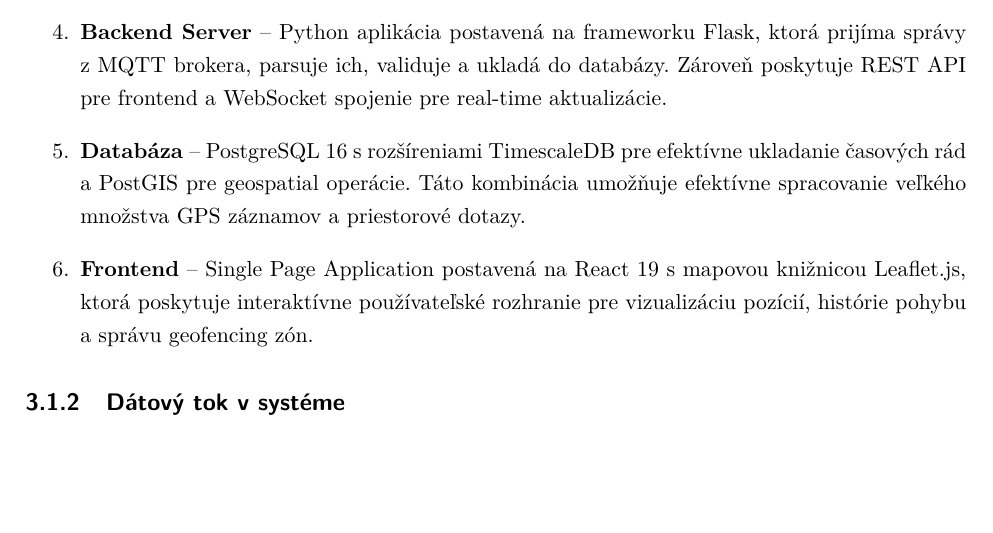
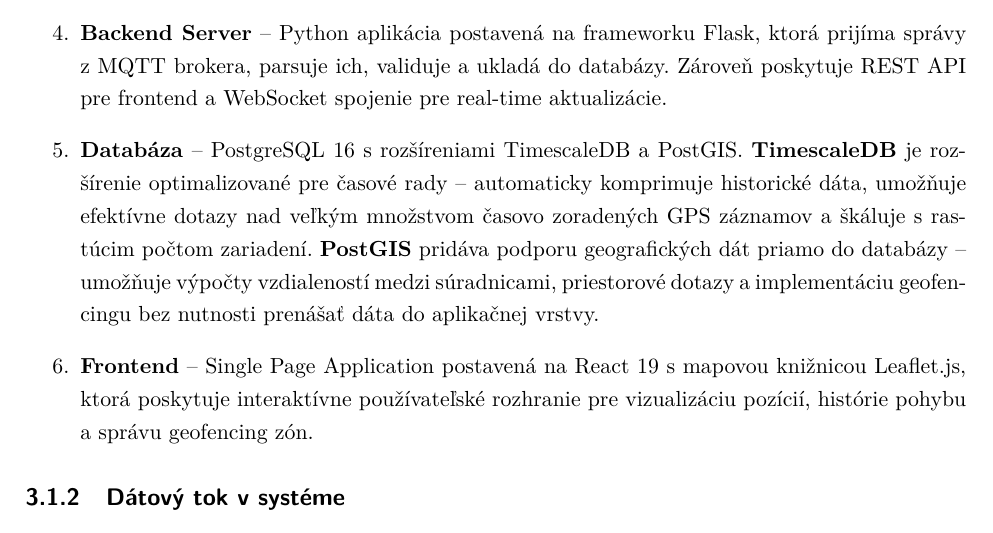
Before and after one commit to Kames003/Bakal-rska_pr-ca, a LaTeX thesis (main.tex, which reads Chapters/Chapter3_Riesenie.tex): part of page 21 of 67, cut so that both start at the same text, the shorter picture padded with empty space. Compiled offline with pdfLaTeX.

Commit message:
fix: Rozšírený popis TimescaleDB a PostGIS v sekcii 3.1 Prehľad komponentov

```diff
--- a/Chapters/Chapter3_Riesenie.tex
+++ b/Chapters/Chapter3_Riesenie.tex
@@ -26,7 +26,7 @@
 
     \item \textbf{Backend Server} -- Python aplikácia postavená na frameworku Flask, ktorá prijíma správy z~MQTT brokera, parsuje ich, validuje a~ukladá do databázy. Zároveň poskytuje REST API pre frontend a~WebSocket spojenie pre real-time aktualizácie.
 
-    \item \textbf{Databáza} -- PostgreSQL 16 s~rozšíreniami TimescaleDB pre efektívne ukladanie časových rád a~PostGIS pre geospatial operácie. Táto kombinácia umožňuje efektívne spracovanie veľkého množstva GPS záznamov a~priestorové dotazy.
+    \item \textbf{Databáza} -- PostgreSQL 16 s~rozšíreniami TimescaleDB a~PostGIS. \textbf{TimescaleDB} je rozšírenie optimalizované pre časové rady -- automaticky komprimuje historické dáta, umožňuje efektívne dotazy nad veľkým množstvom časovo zoradených GPS záznamov a~škáluje s~rastúcim počtom zariadení. \textbf{PostGIS} pridáva podporu geografických dát priamo do databázy -- umožňuje výpočty vzdialeností medzi súradnicami, priestorové dotazy a~implementáciu geofencingu bez nutnosti prenášať dáta do aplikačnej vrstvy.
 
     \item \textbf{Frontend} -- Single Page Application postavená na React 19 s~mapovou knižnicou Leaflet.js, ktorá poskytuje interaktívne používateľské rozhranie pre vizualizáciu pozícií, histórie pohybu a~správu geofencing zón.
 \end{enumerate}
```
